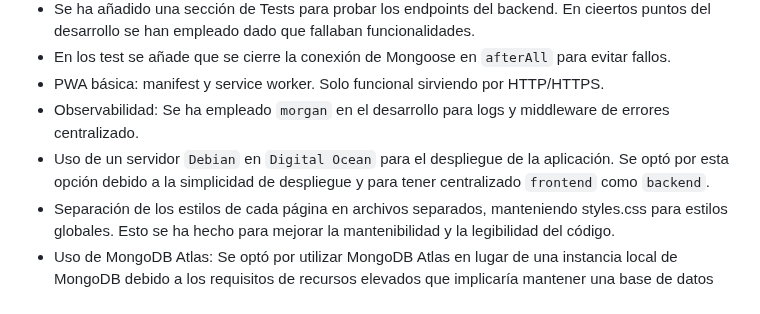
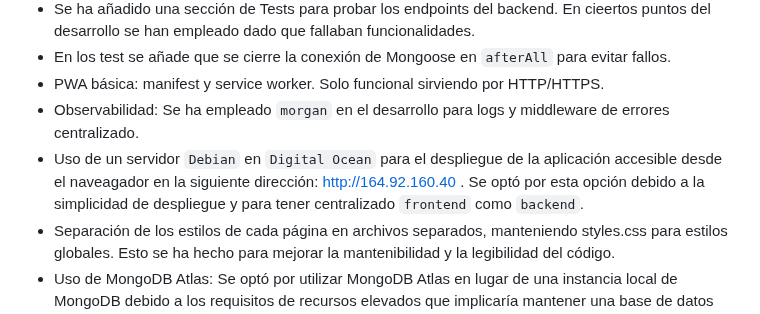
Before and after one commit to Dievex/PrograWeb1-Entrega1, a Markdown page: README.md, the part around the change. Rendered like a GitHub page.

Commit message:
enlace digita ocean

```diff
--- a/README.md
+++ b/README.md
@@ -114,7 +114,7 @@ Pruebas manuales (curl/Postman):
 - En los test se añade que se cierre la conexión de Mongoose en `afterAll` para evitar fallos.
 - PWA básica: manifest y service worker. Solo funcional sirviendo por HTTP/HTTPS.
 - Observabilidad: Se ha empleado `morgan` en el desarrollo para logs y middleware de errores centralizado.
-- Uso de un servidor `Debian` en `Digital Ocean` para el despliegue de la aplicación. Se optó por esta opción debido a la simplicidad de despliegue y para tener centralizado `frontend` como `backend`.
+- Uso de un servidor `Debian` en `Digital Ocean` para el despliegue de la aplicación accesible desde el naveagador en la siguiente dirección: http://164.92.160.40 . Se optó por esta opción debido a la simplicidad de despliegue y para tener centralizado `frontend` como `backend`.
 - Separación de los estilos de cada página en archivos separados, manteniendo styles.css para estilos globales. Esto se ha hecho para mejorar la mantenibilidad y la legibilidad del código.
 - Uso de MongoDB Atlas: Se optó por utilizar MongoDB Atlas en lugar de una instancia local de MongoDB debido a los requisitos de recursos elevados que implicaría mantener una base de datos MongoDB en un servidor personal de Digital Ocean. MongoDB Atlas ofrece una capa gratuita que es suficiente para el desarrollo y testing del proyecto, reduciendo significativamente el consumo de CPU y memoria del servidor.
 - El audio de los mensajes se sirve desde el backend (aunque en un principio se hacía desde el frontend) para mejor seguridad y evitar duplicaciones de archivos.
```
